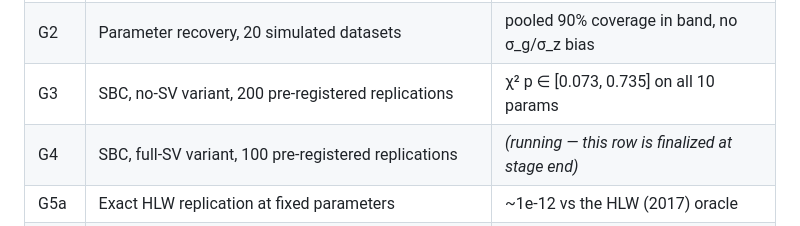
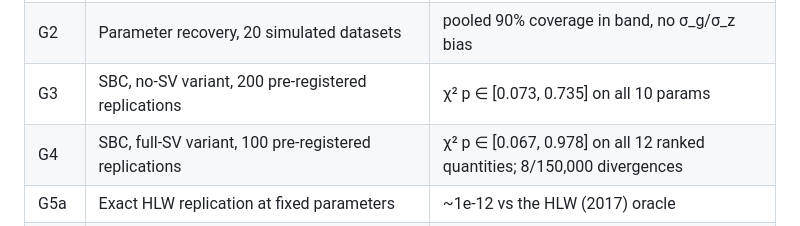
Before and after one commit to adrianchiu1/stan-mcm, a Markdown page: README.md, the part around the change. GitHub-like rendering.

```diff
--- a/README.md
+++ b/README.md
@@ -27,7 +27,7 @@ Every family climbs the same ladder (ENGINEERING.md); `lw_sv`'s results:
 | G1 | Stan KF ≡ Python KF mirror, 50 prior points, 3 filter paths | max diff ~5.5e-12 (gate 1e-8) |
 | G2 | Parameter recovery, 20 simulated datasets | pooled 90% coverage in band, no σ_g/σ_z bias |
 | G3 | SBC, no-SV variant, 200 pre-registered replications | χ² p ∈ [0.073, 0.735] on all 10 params |
-| G4 | SBC, full-SV variant, 100 pre-registered replications | *(running — this row is finalized at stage end)* |
+| G4 | SBC, full-SV variant, 100 pre-registered replications | χ² p ∈ [0.067, 0.978] on all 12 ranked quantities; 8/150,000 divergences |
 | G5a | Exact HLW replication at fixed parameters | ~1e-12 vs the HLW (2017) oracle |
 | G6 | Historical-decomposition reconstruction identity | exact to 1e-6 per period per draw |
 | G5b | *(informational exhibit, not a gate)* filtered vs published one-sided HLW | differences measured + attributed (below) |
```
Also changed, not shown: DECISIONS.md (+63 -0 lines), HANDOFF.md (+164 -131 lines).
